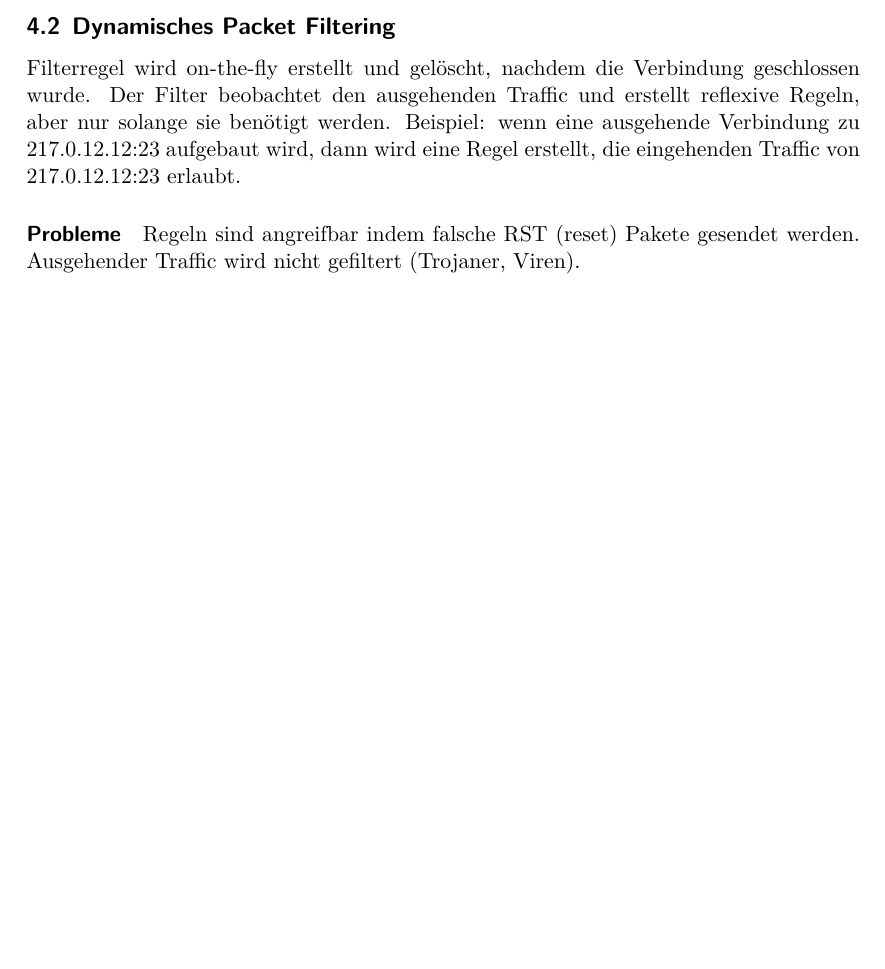
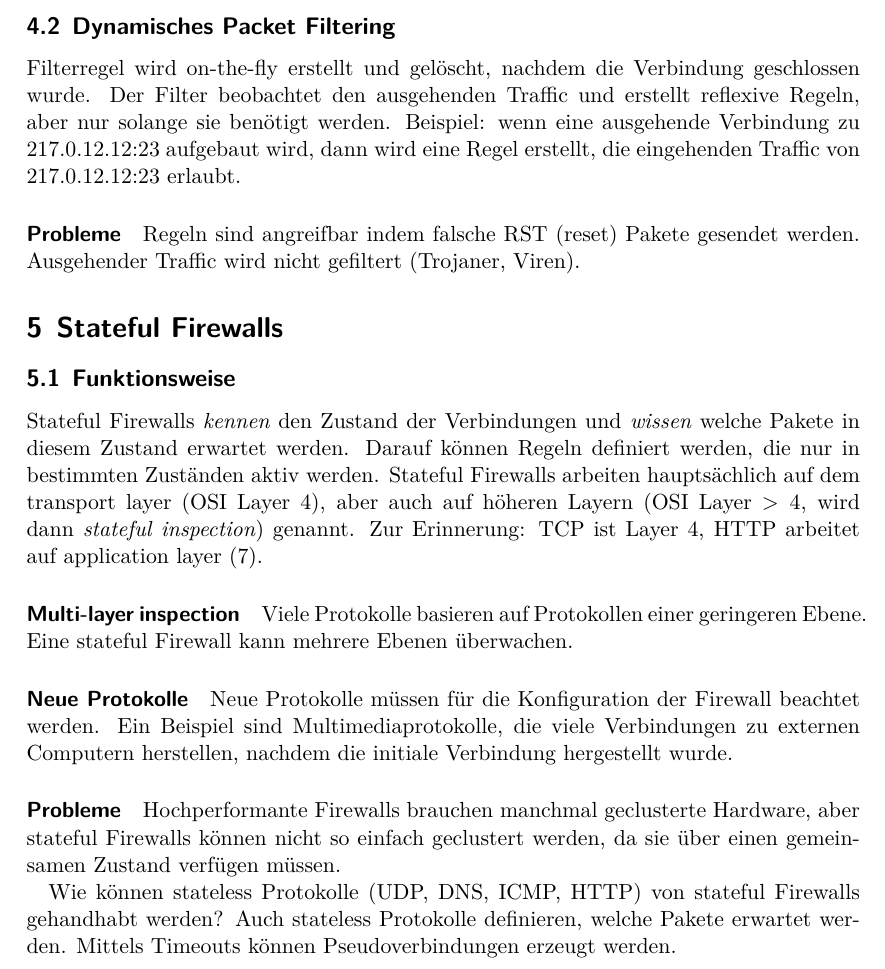
Before and after one commit to hutchison/network_security, a LaTeX document (network_security_zusammenfassung.tex, which reads 050_stateful_firewalls.tex): part of page 11 of 11, cut so that both start at the same text, the shorter picture padded with empty space. Compiled offline with XeLaTeX; a LaTeX package or settings file that is missing is left out.

Commit message:
Fügt Stateful Firewalls hinzu.

```diff
--- /dev/null
+++ b/050_stateful_firewalls.tex
@@ -0,0 +1,35 @@
+\section{Stateful Firewalls}%
+\label{sec:stateful_firewalls}
+
+\subsection{Funktionsweise}%
+\label{sub:funktionsweise}
+
+Stateful Firewalls \emph{kennen} den Zustand der Verbindungen und \emph{wissen} welche
+Pakete in diesem Zustand erwartet werden.
+Darauf können Regeln definiert werden, die nur in bestimmten Zuständen aktiv werden.
+Stateful Firewalls arbeiten hauptsächlich auf dem transport layer (OSI Layer 4), aber auch
+auf höheren Layern (OSI Layer $> 4$, wird dann \emph{stateful inspection}) genannt.
+Zur Erinnerung: TCP ist Layer 4, HTTP arbeitet auf application layer (7).
+
+\paragraph{Multi-layer inspection}%
+
+Viele Protokolle basieren auf Protokollen einer geringeren Ebene.
+Eine stateful Firewall kann mehrere Ebenen überwachen.
+
+\paragraph{Neue Protokolle}%
+
+Neue Protokolle müssen für die Konfiguration der Firewall beachtet werden.
+Ein Beispiel sind Multimediaprotokolle, die viele Verbindungen zu externen Computern
+herstellen, nachdem die initiale Verbindung hergestellt wurde.
+
+\paragraph{Probleme}%
+\label{par:probleme}
+
+Hochperformante Firewalls brauchen manchmal geclusterte Hardware, aber stateful Firewalls
+können nicht so einfach geclustert werden, da sie über einen gemeinsamen Zustand verfügen
+müssen.
+
+Wie können stateless Protokolle (UDP, DNS, ICMP, HTTP) von stateful Firewalls
+gehandhabt werden?
+Auch stateless Protokolle definieren, welche Pakete erwartet werden.
+Mittels Timeouts können Pseudoverbindungen erzeugt werden.
--- a/network_security_zusammenfassung.tex
+++ b/network_security_zusammenfassung.tex
@@ -31,6 +31,7 @@ a4paper, %apaper,
 \input{020_building_blocks}
 \input{030_cryptographic_basics}
 \input{040_packet_filtering}
+\input{050_stateful_firewalls}
 
 \pagebreak
 
```
